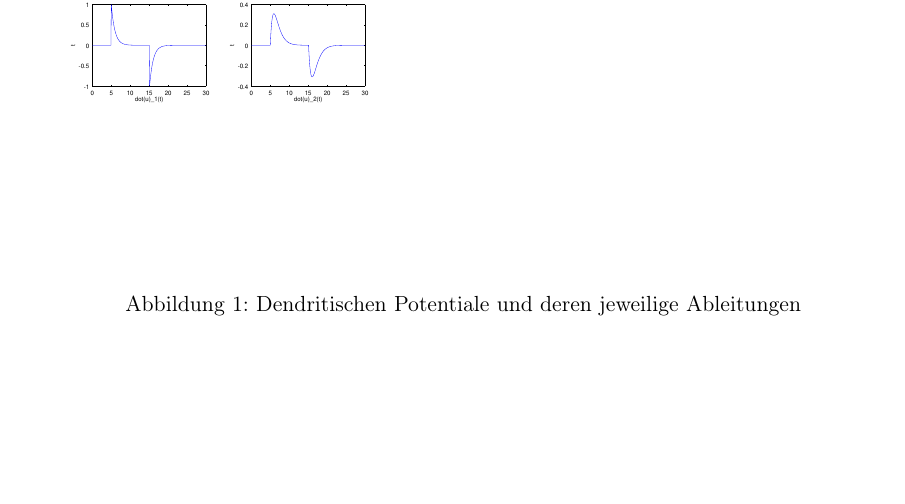
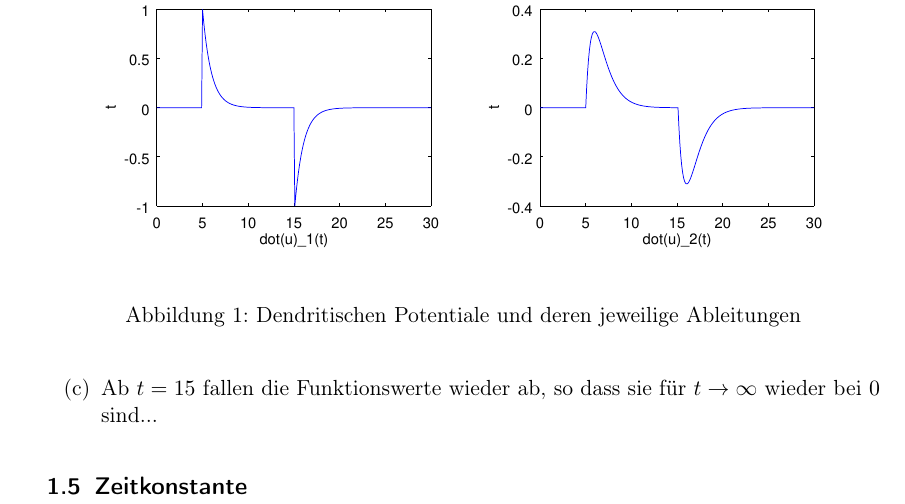
Before and after one commit to aul12/Einfuehrung-in-die-Neuroinformatik, a LaTeX document (Blatt01/main.tex): part of page 2 of 2, cut so that both start at the same text, the shorter picture padded with empty space. Compiled offline with pdfLaTeX.

Commit message:
Fixed Plot

```diff
--- a/Blatt01/main.tex
+++ b/Blatt01/main.tex
@@ -80,6 +80,12 @@
-    \begin{figure}[H]
-        \includegraphics[width=\textwidth]{Plot}
-        \caption{Dendritischen Potentiale und deren jeweilige Ableitungen}
-    \end{figure}
+        \item Plots:
+            \begin{figure}[H]
+                \centering
+                \includegraphics[trim = 0 0 10 10,width=\textwidth]{Plot}
+                \caption{Dendritischen Potentiale und deren jeweilige Ableitungen}
+            \end{figure}
 
+        \item Ab $t=15$ fallen die Funktionswerte wieder ab, so dass sie für $t \to \infty$ wieder bei $0$ sind...
+    \end{enumerate}
+
+    \subsection{Zeitkonstante}
 \end{document}
```
Also changed, not shown: Blatt01/Plot.eps, Blatt01/main.tex (6 more changed lines).
